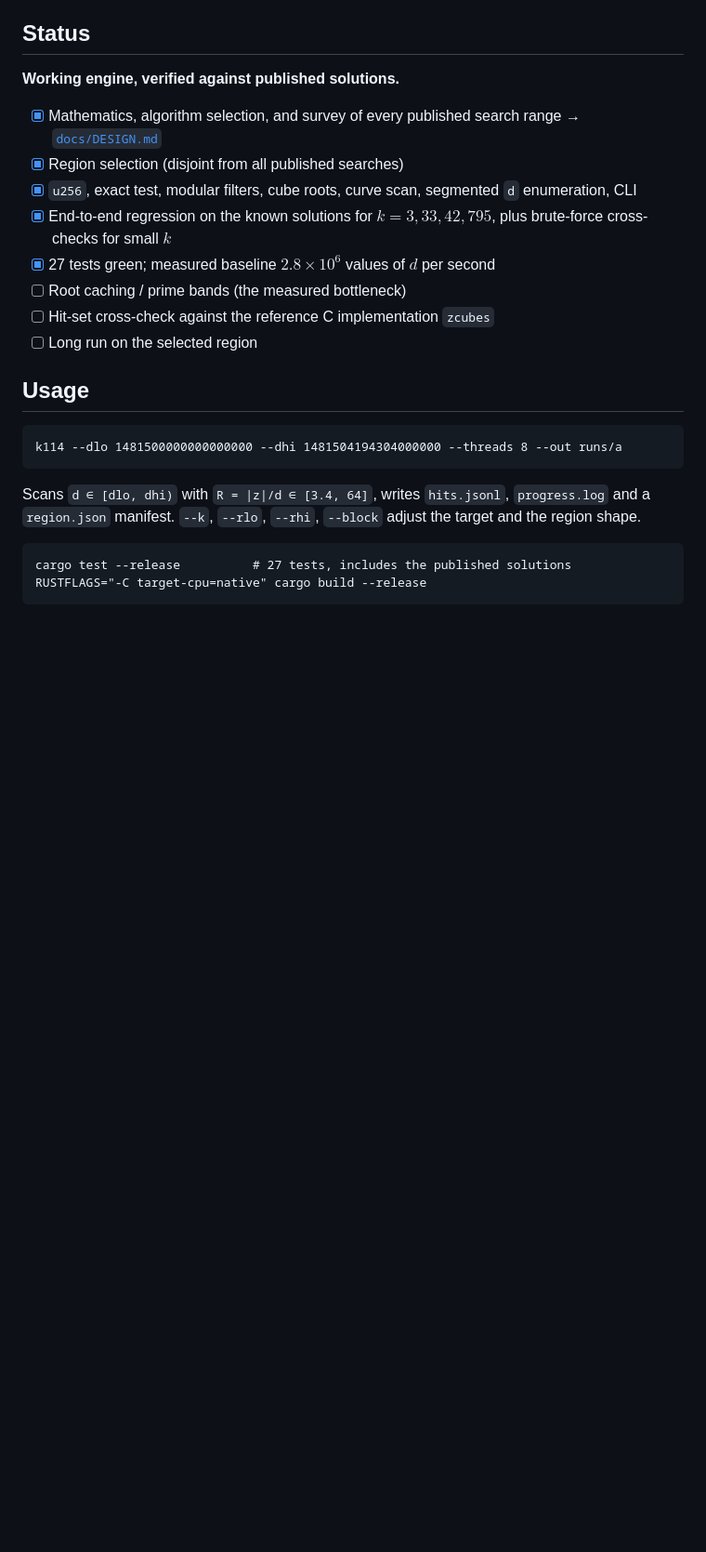
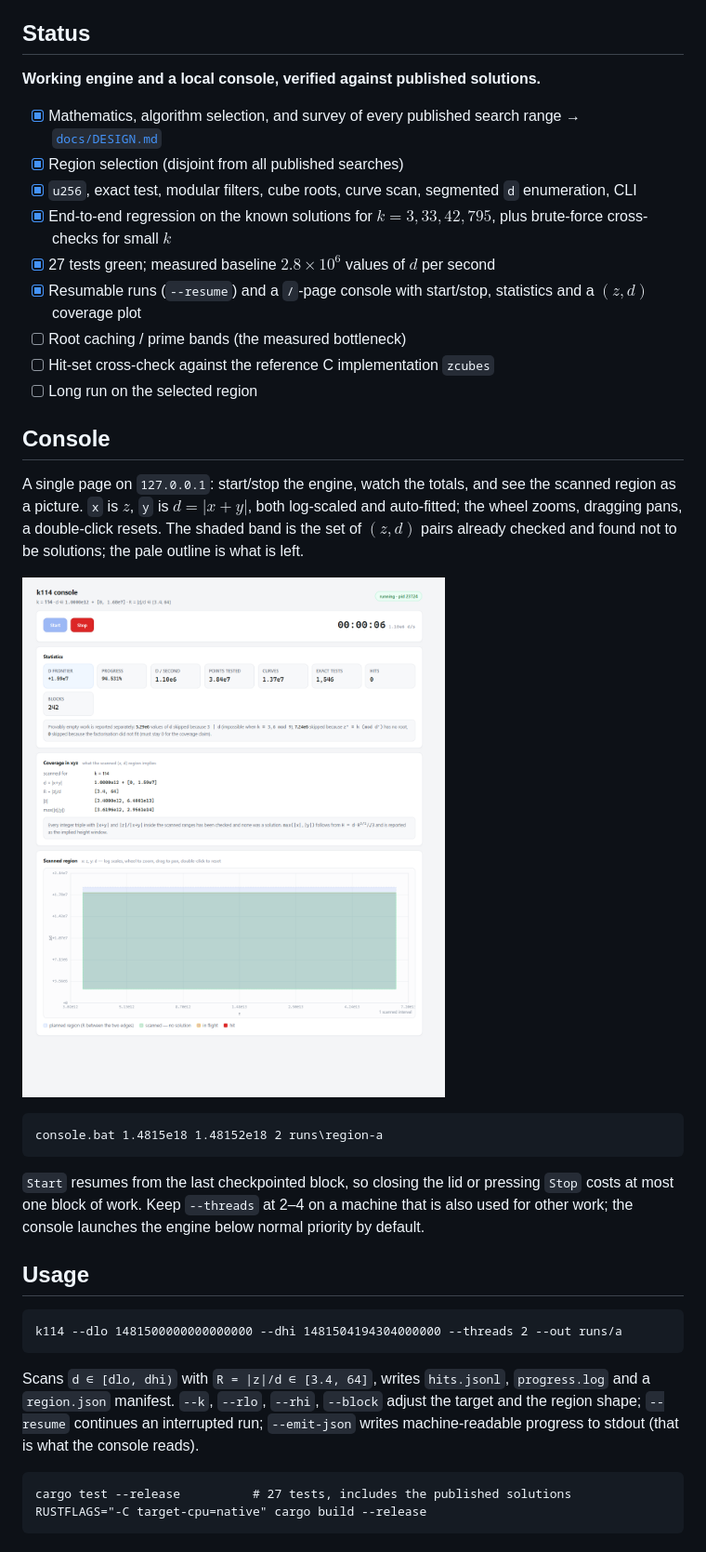
Before and after one commit to baiweichihu/three-cubes-k114, a Markdown page: README.md, the part around the change. Shown at 93% size. Drawn GitHub-style; pictures changed too: docs/screenshot.png (added); blank space fills up the shorter version.

````diff
--- a/README.md
+++ b/README.md
@@ -31,26 +31,45 @@ This project is a from-scratch, single-machine implementation of the state-of-th
 
 ## Status
 
-**Working engine, verified against published solutions.**
+**Working engine and a local console, verified against published solutions.**
 
 - [x] Mathematics, algorithm selection, and survey of every published search range → [`docs/DESIGN.md`](docs/DESIGN.md)
 - [x] Region selection (disjoint from all published searches)
 - [x] `u256`, exact test, modular filters, cube roots, curve scan, segmented `d` enumeration, CLI
 - [x] End-to-end regression on the known solutions for $k=3, 33, 42, 795$, plus brute-force cross-checks for small $k$
 - [x] 27 tests green; measured baseline $2.8\times10^{6}$ values of $d$ per second
+- [x] Resumable runs (`--resume`) and a `/`-page console with start/stop, statistics and a $(z, d)$ coverage plot
 - [ ] Root caching / prime bands (the measured bottleneck)
 - [ ] Hit-set cross-check against the reference C implementation `zcubes`
 - [ ] Long run on the selected region
 
+## Console
+
+A single page on `127.0.0.1`: start/stop the engine, watch the totals, and see the scanned
+region as a picture. `x` is $z$, `y` is $d = |x+y|$, both log-scaled and auto-fitted; the
+wheel zooms, dragging pans, a double-click resets. The shaded band is the set of $(z,d)$
+pairs already checked and found not to be solutions; the pale outline is what is left.
+
+![Console](docs/screenshot.png)
+
+```bat
+console.bat 1.4815e18 1.48152e18 2 runs\region-a
+```
+
+`Start` resumes from the last checkpointed block, so closing the lid or pressing `Stop`
+costs at most one block of work. Keep `--threads` at 2–4 on a machine that is also used
+for other work; the console launches the engine below normal priority by default.
+
 ## Usage
 
 ```
-k114 --dlo 1481500000000000000 --dhi 1481504194304000000 --threads 8 --out runs/a
+k114 --dlo 1481500000000000000 --dhi 1481504194304000000 --threads 2 --out runs/a
 ```
 
 Scans `d ∈ [dlo, dhi)` with `R = |z|/d ∈ [3.4, 64]`, writes `hits.jsonl`, `progress.log`
 and a `region.json` manifest. `--k`, `--rlo`, `--rhi`, `--block` adjust the target and the
-region shape.
+region shape; `--resume` continues an interrupted run; `--emit-json` writes machine-readable
+progress to stdout (that is what the console reads).
 
 ```
 cargo test --release          # 27 tests, includes the published solutions
````
Also changed, not shown: docs/DESIGN.md (+72 -21 lines), 4 other files.
